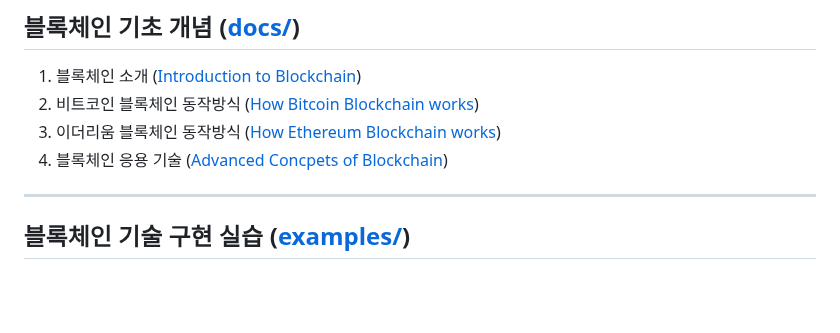
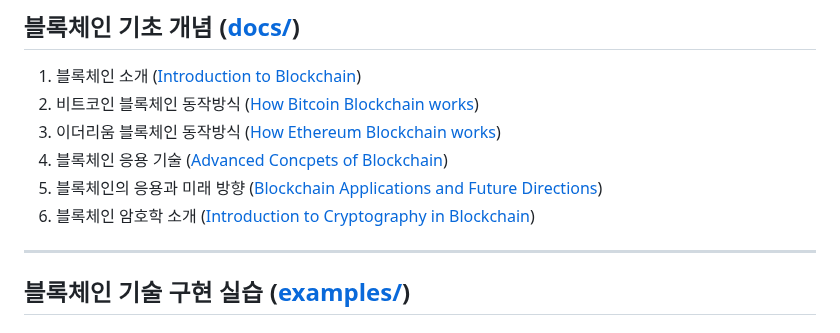
Before and after one commit to habit80/myBlockPanda, a Markdown page: README.md, the part around the change. Drawn GitHub-style; blank space fills up the shorter version.

Commit message:
update README.mds

```diff
--- a/README.md
+++ b/README.md
@@ -10,6 +10,8 @@
 1. 비트코인 블록체인 동작방식 ([How Bitcoin Blockchain works](docs/BlkCh_02_HowBitcoinBlockchainWorks.pdf))
 1. 이더리움 블록체인 동작방식 ([How Ethereum Blockchain works](docs/BlkCh_03_HowEthereumBlockchainWorks.pdf))
 1. 블록체인 응용 기술 ([Advanced Concpets of Blockchain]())
+1. 블록체인의 응용과 미래 방향 ([Blockchain Applications and Future Directions](docs/BlkCh_05__BlockchainAppAndFuture.pdf))
+1. 블록체인 암호학 소개 ([Introduction to Cryptography in Blockchain](docs/BlkCh_06_IntroductionToCryptography.pdf))
 
 ---
 
```
Also changed, not shown: docs/README.md (+13 -0 lines).
